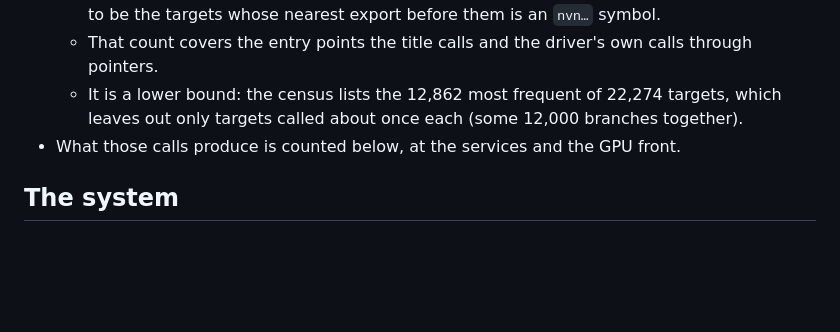
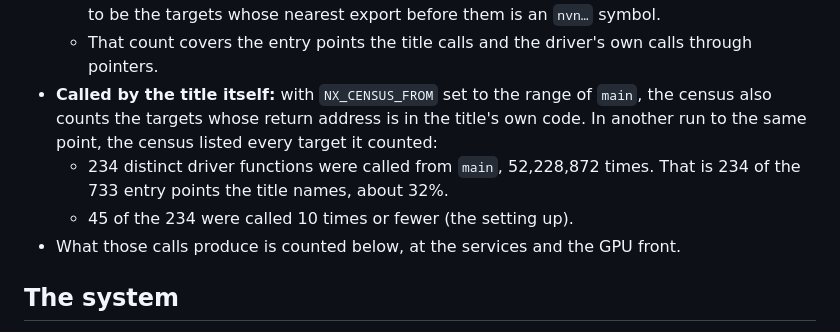
Before and after one commit to Mythrax-ZS/kiln, a Markdown page: docs/reports/NX2-coverage-and-rate.md, the part around the change. Drawn GitHub-style; blank space fills up the shorter version.

Commit message:
Report the NVN2 functions the title calls

```diff
--- a/docs/reports/NX2-coverage-and-rate.md
+++ b/docs/reports/NX2-coverage-and-rate.md
@@ -25,8 +25,12 @@ programs come and whether each is carried out.
     targets whose nearest export before them is an `nvn…` symbol.
   - That count covers the entry points the title calls and the driver's own calls through
     pointers.
-  - It is a lower bound: the census lists the 12,862 most frequent of 22,274 targets, which leaves
-    out only targets called about once each (some 12,000 branches together).
+- **Called by the title itself:** with `NX_CENSUS_FROM` set to the range of `main`, the census
+  also counts the targets whose return address is in the title's own code. In another run to the
+  same point, the census listed every target it counted:
+  - 234 distinct driver functions were called from `main`, 52,228,872 times. That is 234 of the
+    733 entry points the title names, about 32%.
+  - 45 of the 234 were called 10 times or fewer (the setting up).
 - What those calls produce is counted below, at the services and the GPU front.
 
 ## The system
```
